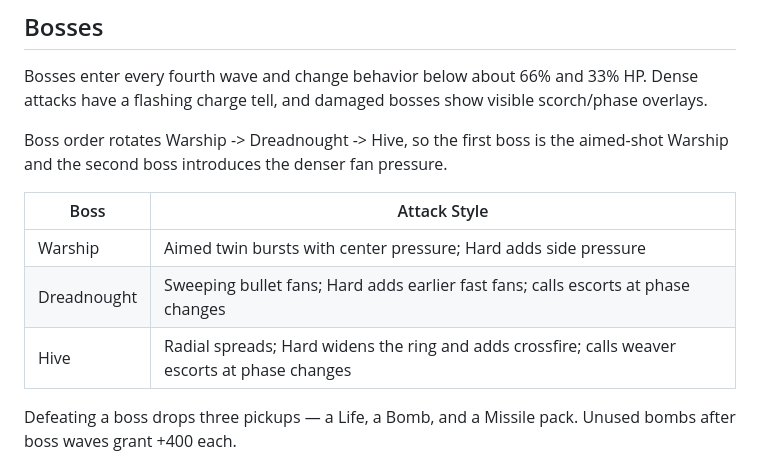
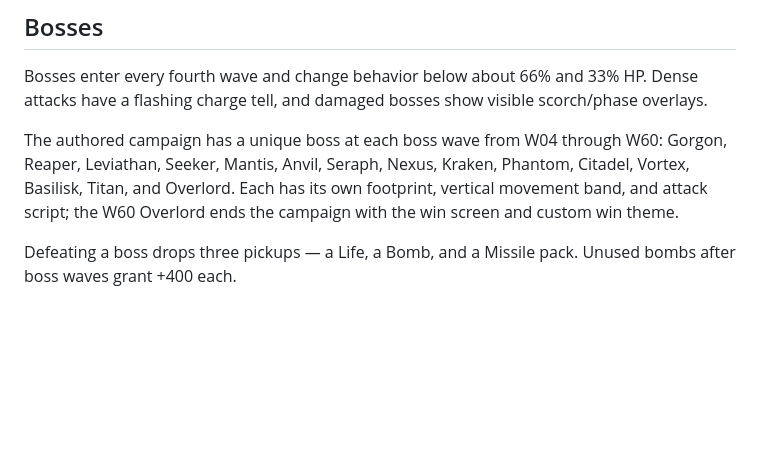
Before and after one commit to FredApps/stellar, a Markdown page: docs/GAMEPLAY.md, the part around the change. GitHub-like rendering; blank space fills up the shorter version.

```diff
--- a/docs/GAMEPLAY.md
+++ b/docs/GAMEPLAY.md
@@ -72,14 +72,11 @@ Some shooters peel sideways after firing instead of simply falling offscreen.
 Bosses enter every fourth wave and change behavior below about 66% and 33% HP. Dense attacks have
 a flashing charge tell, and damaged bosses show visible scorch/phase overlays.
 
-Boss order rotates Warship -> Dreadnought -> Hive, so the first boss is the aimed-shot Warship
-and the second boss introduces the denser fan pressure.
-
-| Boss | Attack Style |
-|------|--------------|
-| Warship | Aimed twin bursts with center pressure; Hard adds side pressure |
-| Dreadnought | Sweeping bullet fans; Hard adds earlier fast fans; calls escorts at phase changes |
-| Hive | Radial spreads; Hard widens the ring and adds crossfire; calls weaver escorts at phase changes |
+The authored campaign has a unique boss at each boss wave from W04 through W60:
+Gorgon, Reaper, Leviathan, Seeker, Mantis, Anvil, Seraph, Nexus, Kraken,
+Phantom, Citadel, Vortex, Basilisk, Titan, and Overlord. Each has its own
+footprint, vertical movement band, and attack script; the W60 Overlord ends the
+campaign with the win screen and custom win theme.
 
 Defeating a boss drops three pickups — a Life, a Bomb, and a Missile pack. Unused bombs after boss
 waves grant +400 each.
```
Also changed, not shown: README.md (+3 -3 lines), dist/help.png, dist/screenshot.png, 7 other files.
